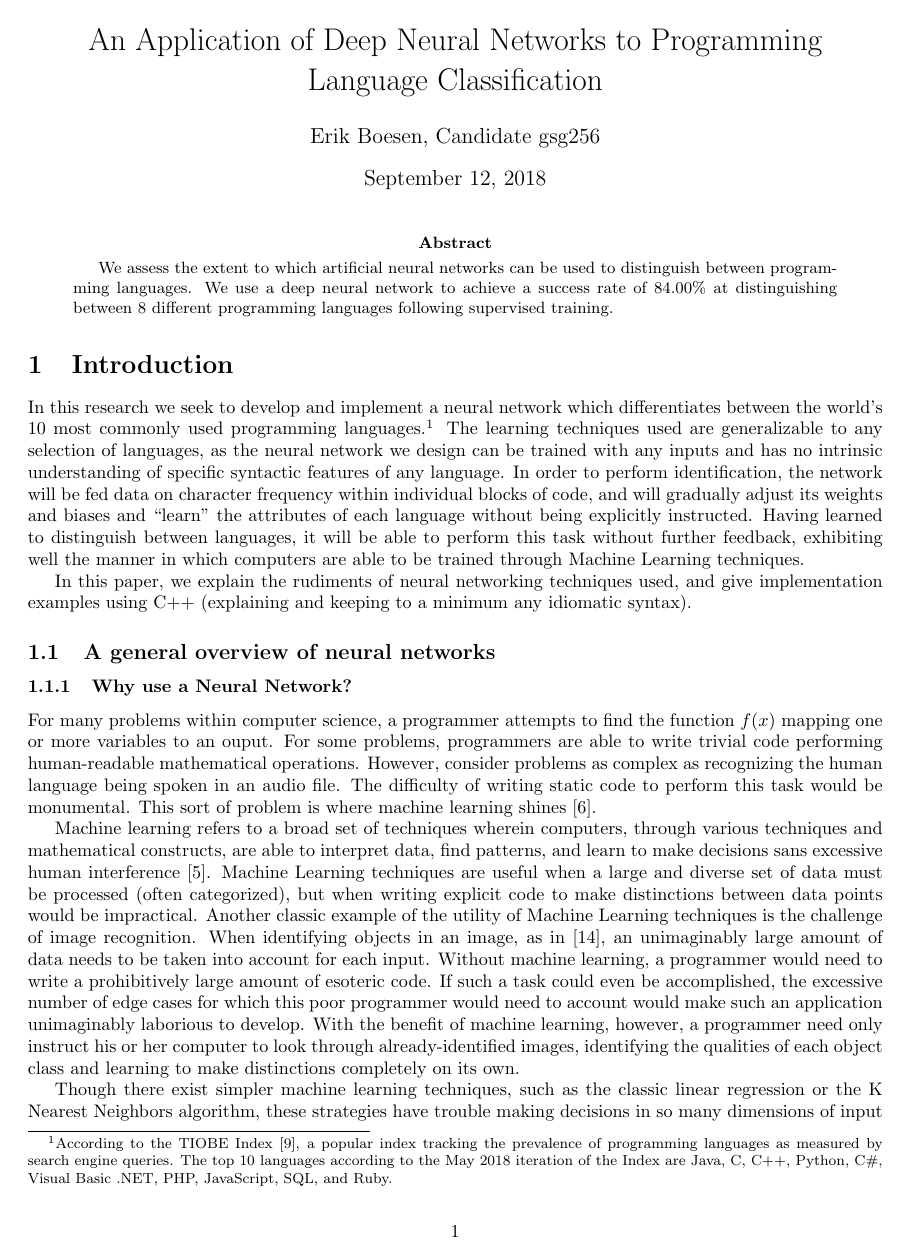
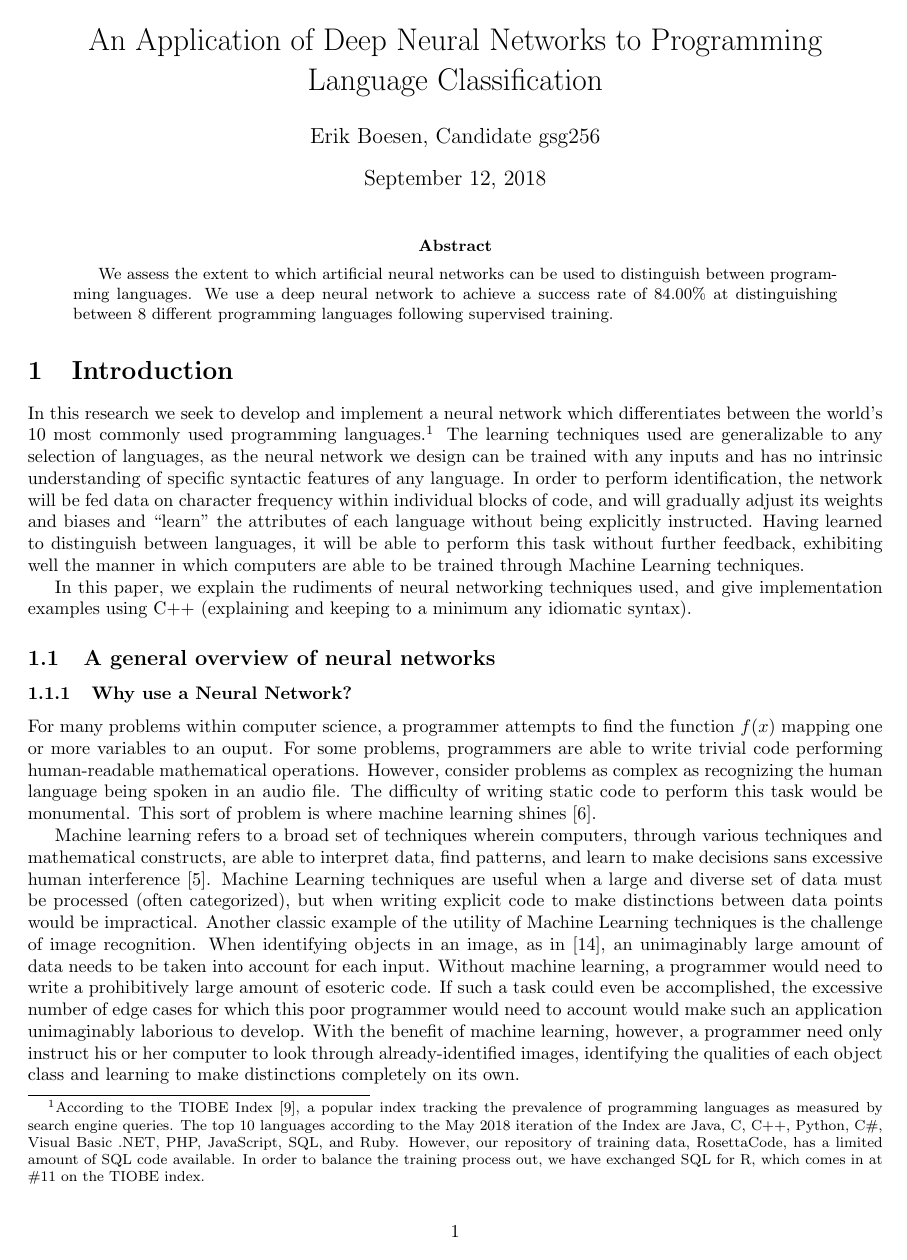
Before and after one commit to ErikBoesen/ee, a LaTeX paper (essay.tex): page 1 of 9. Compiled offline with pdfLaTeX.

Commit message:
Clarify why we're not using SQL

```diff
--- a/essay.tex
+++ b/essay.tex
@@ -33,7 +33,7 @@ We assess the extent to which artificial neural networks can be used to distingu
 \end{abstract}
 
 \section{Introduction}
-In this research we seek to develop and implement a neural network which differentiates between the world's 10 most commonly used programming languages.\footnote{According to the TIOBE Index \cite{tiobe}, a popular index tracking the prevalence of programming languages as measured by search engine queries. The top 10 languages according to the May 2018 iteration of the Index are Java, C, C++, Python, C\#, Visual Basic .NET, PHP, JavaScript, SQL, and Ruby.} The learning techniques used are generalizable to any selection of languages, as the neural network we design can be trained with any inputs and has no intrinsic understanding of specific syntactic features of any language. In order to perform identification, the network will be fed data on character frequency within individual blocks of code, and will gradually adjust its weights and biases and ``learn'' the attributes of each language without being explicitly instructed. Having learned to distinguish between languages, it will be able to perform this task without further feedback, exhibiting well the manner in which computers are able to be trained through Machine Learning techniques.
+In this research we seek to develop and implement a neural network which differentiates between the world's 10 most commonly used programming languages.\footnote{According to the TIOBE Index \cite{tiobe}, a popular index tracking the prevalence of programming languages as measured by search engine queries. The top 10 languages according to the May 2018 iteration of the Index are Java, C, C++, Python, C\#, Visual Basic .NET, PHP, JavaScript, SQL, and Ruby. However, our repository of training data, RosettaCode, has a limited amount of SQL code available. In order to balance the training process out, we have exchanged SQL for R, which comes in at \#11 on the TIOBE index.} The learning techniques used are generalizable to any selection of languages, as the neural network we design can be trained with any inputs and has no intrinsic understanding of specific syntactic features of any language. In order to perform identification, the network will be fed data on character frequency within individual blocks of code, and will gradually adjust its weights and biases and ``learn'' the attributes of each language without being explicitly instructed. Having learned to distinguish between languages, it will be able to perform this task without further feedback, exhibiting well the manner in which computers are able to be trained through Machine Learning techniques.
 
 In this paper, we explain the rudiments of neural networking techniques used, and give implementation examples using C++ (explaining and keeping to a minimum any idiomatic syntax).
 
```
